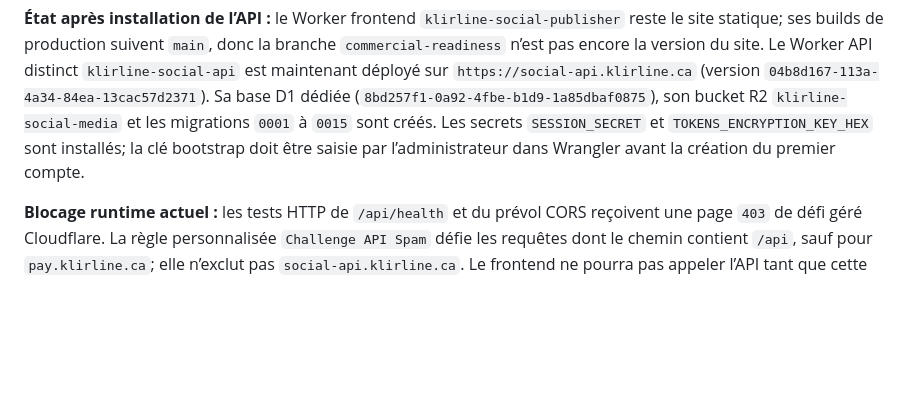
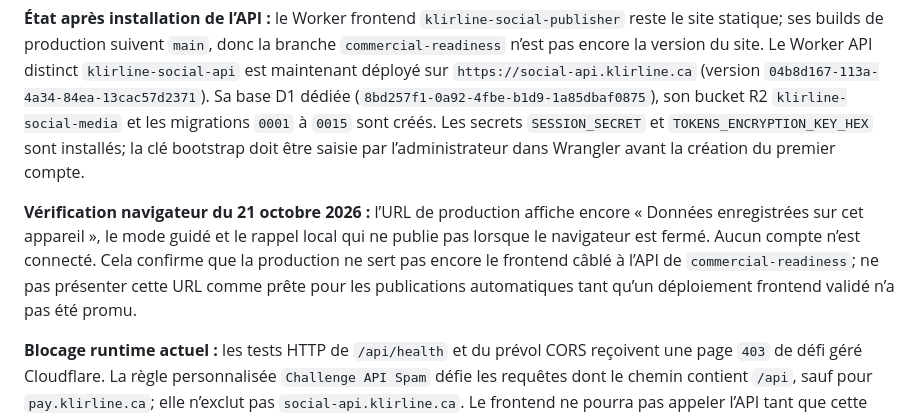
Before and after one commit to pipoxdavensonazor-bot/klirline-social-publisher, a Markdown page: CLOUDFLARE-DEPLOIEMENT.md, the part around the change. Drawn GitHub-style; blank space fills up the shorter version.

Commit message:
Document live frontend runtime status

```diff
--- a/CLOUDFLARE-DEPLOIEMENT.md
+++ b/CLOUDFLARE-DEPLOIEMENT.md
@@ -5,6 +5,8 @@
 Le dépôt contient le frontend statique (`index.html`), l’ancien backend Node/Express (`klirline-social-backend/`) et l’API Cloudflare Workers (`cloudflare-api/`). Klirline Social Publisher est un outil interne, pas un service vendu.
 
 **État après installation de l’API :** le Worker frontend `klirline-social-publisher` reste le site statique; ses builds de production suivent `main`, donc la branche `commercial-readiness` n’est pas encore la version du site. Le Worker API distinct `klirline-social-api` est maintenant déployé sur `https://social-api.klirline.ca` (version `04b8d167-113a-4a34-84ea-13cac57d2371`). Sa base D1 dédiée (`8bd257f1-0a92-4fbe-b1d9-1a85dbaf0875`), son bucket R2 `klirline-social-media` et les migrations `0001` à `0015` sont créés. Les secrets `SESSION_SECRET` et `TOKENS_ENCRYPTION_KEY_HEX` sont installés; la clé bootstrap doit être saisie par l’administrateur dans Wrangler avant la création du premier compte.
+
+**Vérification navigateur du 21 octobre 2026 :** l’URL de production affiche encore « Données enregistrées sur cet appareil », le mode guidé et le rappel local qui ne publie pas lorsque le navigateur est fermé. Aucun compte n’est connecté. Cela confirme que la production ne sert pas encore le frontend câblé à l’API de `commercial-readiness`; ne pas présenter cette URL comme prête pour les publications automatiques tant qu’un déploiement frontend validé n’a pas été promu.
 
 **Blocage runtime actuel :** les tests HTTP de `/api/health` et du prévol CORS reçoivent une page `403` de défi géré Cloudflare. La règle personnalisée `Challenge API Spam` défie les requêtes dont le chemin contient `/api`, sauf pour `pay.klirline.ca`; elle n’exclut pas `social-api.klirline.ca`. Le frontend ne pourra pas appeler l’API tant que cette règle n’aura pas une exception ciblée pour son hostname. Aucune règle de sécurité n’a été modifiée. Les identifiants et secrets OAuth des réseaux sociaux, les consentements des comptes et la protection Cloudflare Access du frontend restent à configurer/vérifier.
 
```
